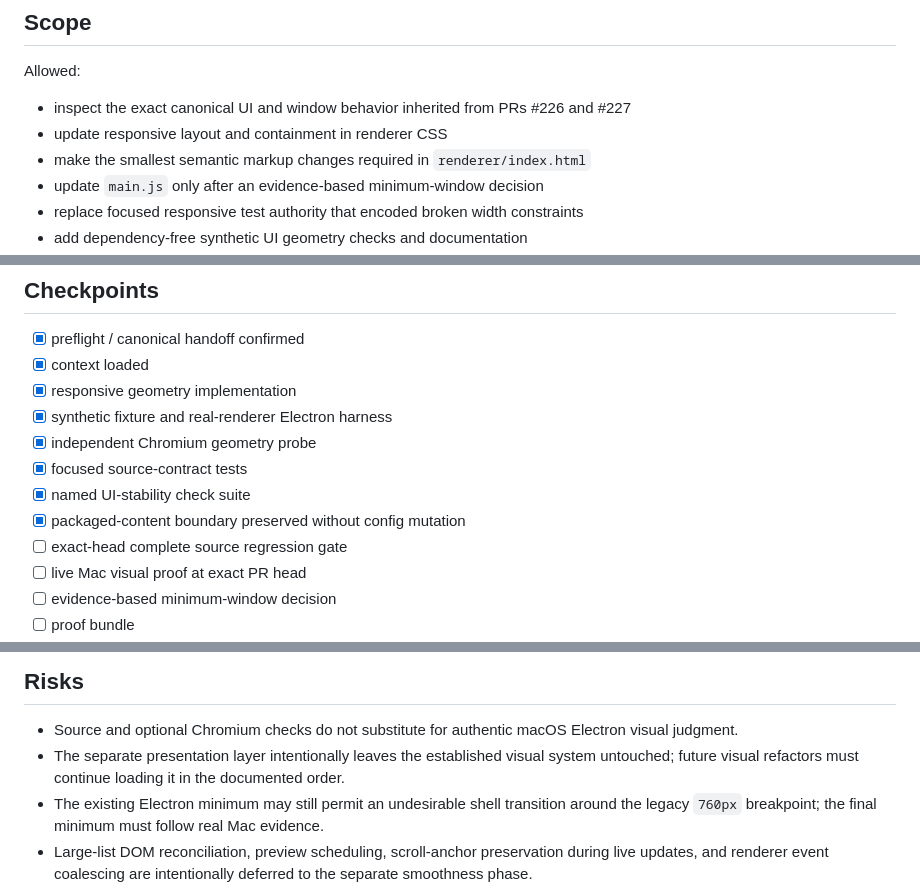
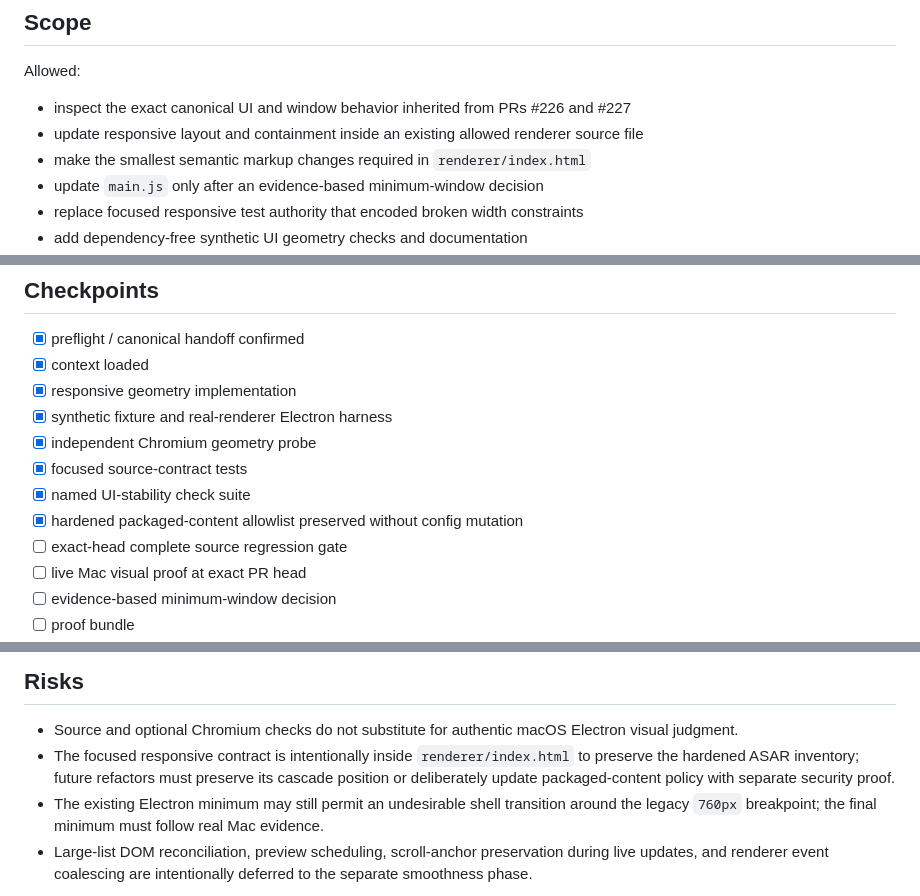
Before and after one commit to bfeintuch123/crate-app, a Markdown page: .codex/taskflows/2026-08-25-ui-stability-responsive-geometry.md, 3 parts joined by grey strips. GitHub-like rendering.

```diff
--- a/.codex/taskflows/2026-08-25-ui-stability-responsive-geometry.md
+++ b/.codex/taskflows/2026-08-25-ui-stability-responsive-geometry.md
@@ -23,7 +23,7 @@ Make the existing Crate macOS UI adapt cleanly from its normal desktop size down
 Allowed:
 
 - inspect the exact canonical UI and window behavior inherited from PRs #226 and #227
-- update responsive layout and containment in renderer CSS
+- update responsive layout and containment inside an existing allowed renderer source file
 - make the smallest semantic markup changes required in `renderer/index.html`
 - update `main.js` only after an evidence-based minimum-window decision
 - replace focused responsive test authority that encoded broken width constraints
@@ -89,7 +90,7 @@ Forbidden:
 - [x] independent Chromium geometry probe
 - [x] focused source-contract tests
 - [x] named UI-stability check suite
-- [x] packaged-content boundary preserved without config mutation
+- [x] hardened packaged-content allowlist preserved without config mutation
 - [ ] exact-head complete source regression gate
 - [ ] live Mac visual proof at exact PR head
 - [ ] evidence-based minimum-window decision
@@ -131,7 +132,7 @@ Use only the committed synthetic fixture. At the exact final candidate head:
 ## Risks
 
 - Source and optional Chromium checks do not substitute for authentic macOS Electron visual judgment.
-- The separate presentation layer intentionally leaves the established visual system untouched; future visual refactors must continue loading it in the documented order.
+- The focused responsive contract is intentionally inside `renderer/index.html` to preserve the hardened ASAR inventory; future refactors must preserve its cascade position or deliberately update packaged-content policy with separate security proof.
 - The existing Electron minimum may still permit an undesirable shell transition around the legacy `760px` breakpoint; the final minimum must follow real Mac evidence.
 - Large-list DOM reconciliation, preview scheduling, scroll-anchor preservation during live updates, and renderer event coalescing are intentionally deferred to the separate smoothness phase.
 
```
Also changed, not shown: other parts of .codex/taskflows/2026-08-25-ui-stability-responsive-geometry.md (+9 -8 lines).
